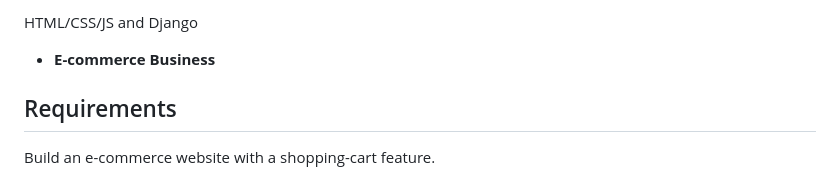
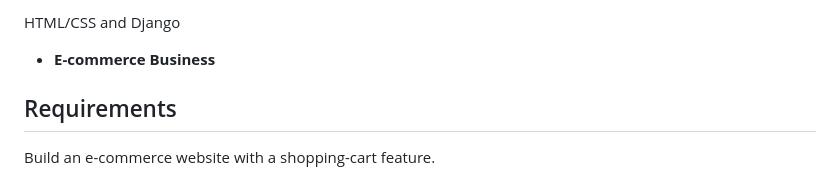
Before and after one commit to MariccoA5/Cool-Shop, a Markdown page: README.md, the part around the change. Rendered like a GitHub page.

```diff
--- a/README.md
+++ b/README.md
@@ -1,4 +1,4 @@
-HTML/CSS/JS and Django
+HTML/CSS and Django
 - **E-commerce Business**
 
 ## Requirements
```
